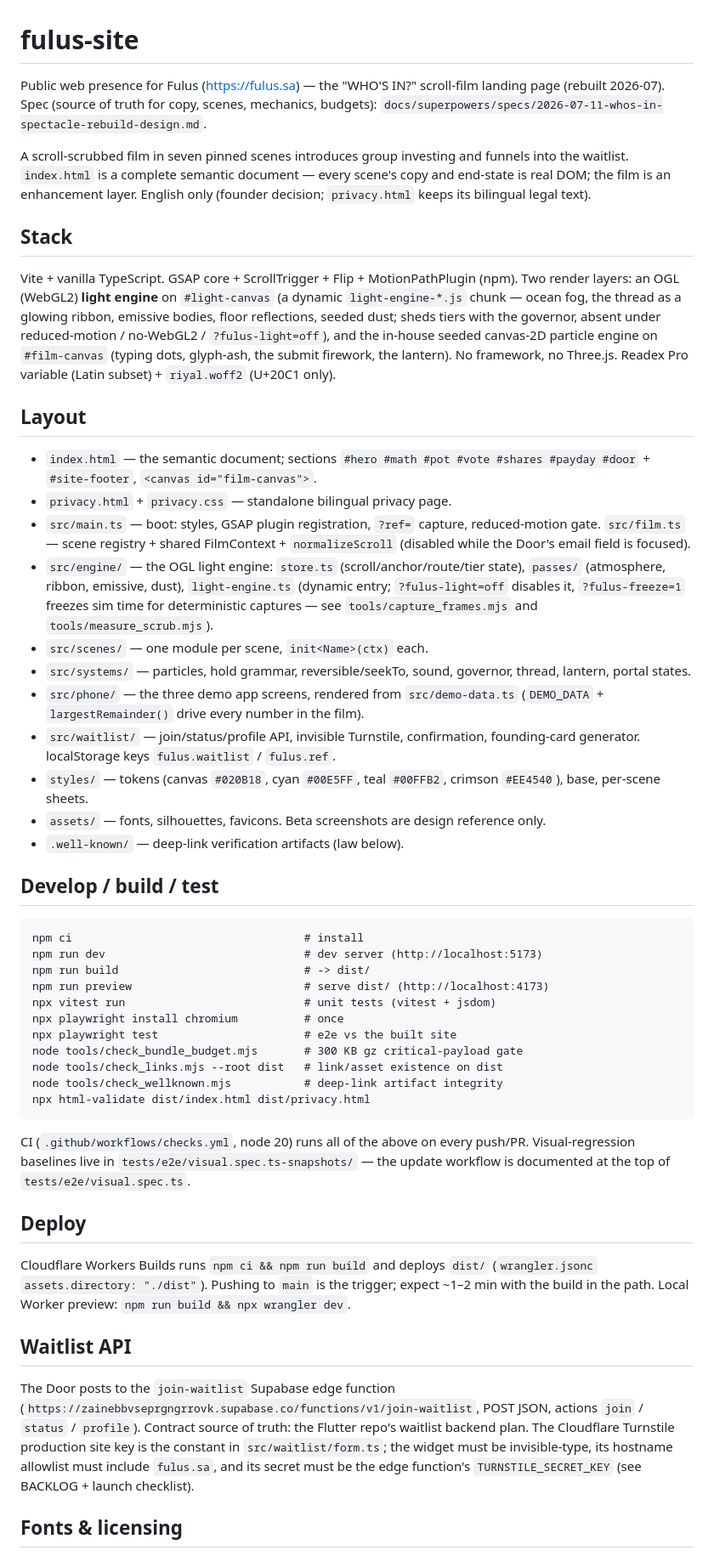
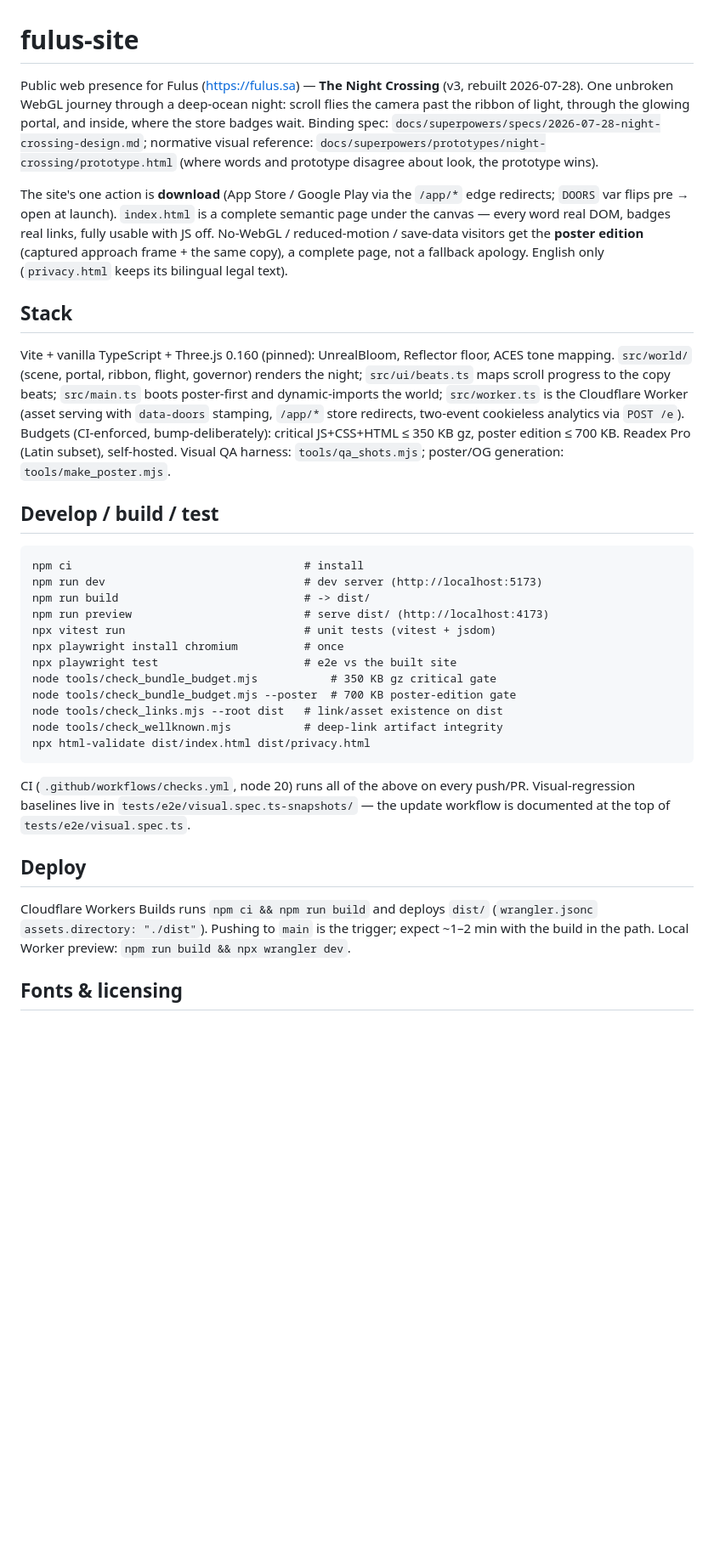
Before and after one commit to Fulus-Fintech/fulus-site, a Markdown page: README.md, the part around the change. Shown at 85% size. Drawn GitHub-style; blank space fills up the shorter version.

```diff
--- a/README.md
+++ b/README.md
@@ -1,51 +1,33 @@
 # fulus-site
 
-Public web presence for Fulus (https://fulus.sa) — the "WHO'S IN?" scroll-film
-landing page (rebuilt 2026-07). Spec (source of truth for copy, scenes,
-mechanics, budgets): `docs/superpowers/specs/2026-07-11-whos-in-spectacle-rebuild-design.md`.
+Public web presence for Fulus (https://fulus.sa) — **The Night Crossing**
+(v3, rebuilt 2026-07-28). One unbroken WebGL journey through a deep-ocean
+night: scroll flies the camera past the ribbon of light, through the glowing
+portal, and inside, where the store badges wait. Binding spec:
+`docs/superpowers/specs/2026-07-28-night-crossing-design.md`; normative
+visual reference: `docs/superpowers/prototypes/night-crossing/prototype.html`
+(where words and prototype disagree about look, the prototype wins).
 
-A scroll-scrubbed film in seven pinned scenes introduces group investing and
-funnels into the waitlist. `index.html` is a complete semantic document —
-every scene's copy and end-state is real DOM; the film is an enhancement
-layer. English only (founder decision; `privacy.html` keeps its bilingual
-legal text).
+The site's one action is **download** (App Store / Google Play via the
+`/app/*` edge redirects; `DOORS` var flips pre → open at launch).
+`index.html` is a complete semantic page under the canvas — every word real
+DOM, badges real links, fully usable with JS off. No-WebGL / reduced-motion
+/ save-data visitors get the **poster edition** (captured approach frame +
+the same copy), a complete page, not a fallback apology. English only
+(`privacy.html` keeps its bilingual legal text).
 
 ## Stack
 
-Vite + vanilla TypeScript. GSAP core + ScrollTrigger + Flip + MotionPathPlugin
-(npm). Two render layers: an OGL (WebGL2) **light engine** on `#light-canvas`
-(a dynamic `light-engine-*.js` chunk — ocean fog, the thread as a glowing
-ribbon, emissive bodies, floor reflections, seeded dust; sheds tiers with the
-governor, absent under reduced-motion / no-WebGL2 / `?fulus-light=off`), and
-the in-house seeded canvas-2D particle engine on `#film-canvas` (typing dots,
-glyph-ash, the submit firework, the lantern). No framework, no Three.js.
-Readex Pro variable (Latin subset) + `riyal.woff2` (U+20C1 only).
-
-## Layout
-
-- `index.html` — the semantic document; sections `#hero #math #pot #vote
-  #shares #payday #door` + `#site-footer`, `<canvas id="film-canvas">`.
-- `privacy.html` + `privacy.css` — standalone bilingual privacy page.
-- `src/main.ts` — boot: styles, GSAP plugin registration, `?ref=` capture,
-  reduced-motion gate. `src/film.ts` — scene registry + shared FilmContext +
-  `normalizeScroll` (disabled while the Door's email field is focused).
-- `src/engine/` — the OGL light engine: `store.ts` (scroll/anchor/route/tier
-  state), `passes/` (atmosphere, ribbon, emissive, dust), `light-engine.ts`
-  (dynamic entry; `?fulus-light=off` disables it, `?fulus-freeze=1` freezes
-  sim time for deterministic captures — see `tools/capture_frames.mjs` and
-  `tools/measure_scrub.mjs`).
-- `src/scenes/` — one module per scene, `init<Name>(ctx)` each.
-- `src/systems/` — particles, hold grammar, reversible/seekTo, sound,
-  governor, thread, lantern, portal states.
-- `src/phone/` — the three demo app screens, rendered from `src/demo-data.ts`
-  (`DEMO_DATA` + `largestRemainder()` drive every number in the film).
-- `src/waitlist/` — join/status/profile API, invisible Turnstile, confirmation,
-  founding-card generator. localStorage keys `fulus.waitlist` / `fulus.ref`.
-- `styles/` — tokens (canvas `#020B18`, cyan `#00E5FF`, teal `#00FFB2`,
-  crimson `#EE4540`), base, per-scene sheets.
-- `assets/` — fonts, silhouettes, favicons. Beta screenshots are design
-  reference only.
-- `.well-known/` — deep-link verification artifacts (law below).
+Vite + vanilla TypeScript + Three.js 0.160 (pinned): UnrealBloom, Reflector
+floor, ACES tone mapping. `src/world/` (scene, portal, ribbon, flight,
+governor) renders the night; `src/ui/beats.ts` maps scroll progress to the
+copy beats; `src/main.ts` boots poster-first and dynamic-imports the world;
+`src/worker.ts` is the Cloudflare Worker (asset serving with `data-doors`
+stamping, `/app/*` store redirects, two-event cookieless analytics via
+`POST /e`). Budgets (CI-enforced, bump-deliberately): critical JS+CSS+HTML
+≤ 350 KB gz, poster edition ≤ 700 KB. Readex Pro (Latin subset),
+self-hosted. Visual QA harness: `tools/qa_shots.mjs`; poster/OG generation:
+`tools/make_poster.mjs`.
 
 ## Develop / build / test
 
@@ -56,7 +38,8 @@ Readex Pro variable (Latin subset) + `riyal.woff2` (U+20C1 only).
     npx vitest run                           # unit tests (vitest + jsdom)
     npx playwright install chromium          # once
     npx playwright test                      # e2e vs the built site
-    node tools/check_bundle_budget.mjs       # 300 KB gz critical-payload gate
+    node tools/check_bundle_budget.mjs           # 350 KB gz critical gate
+    node tools/check_bundle_budget.mjs --poster  # 700 KB poster-edition gate
     node tools/check_links.mjs --root dist   # link/asset existence on dist
     node tools/check_wellknown.mjs           # deep-link artifact integrity
     npx html-validate dist/index.html dist/privacy.html
@@ -72,17 +55,6 @@ Cloudflare Workers Builds runs `npm ci && npm run build` and deploys `dist/`
 (`wrangler.jsonc` `assets.directory: "./dist"`). Pushing to `main` is the
 trigger; expect ~1–2 min with the build in the path. Local Worker preview:
 `npm run build && npx wrangler dev`.
-
-## Waitlist API
-
-The Door posts to the `join-waitlist` Supabase edge function
-(`https://zainebbvseprgngrrovk.supabase.co/functions/v1/join-waitlist`, POST
-JSON, actions `join` / `status` / `profile`). Contract source of truth: the
-Flutter repo's waitlist backend plan. The Cloudflare Turnstile production site
-key is the constant in `src/waitlist/form.ts`; the widget must be
-invisible-type, its hostname allowlist must include `fulus.sa`, and its secret
-must be the edge function's `TURNSTILE_SECRET_KEY` (see BACKLOG + launch
-checklist).
 
 ## Fonts & licensing
 
```
Also changed, not shown: BACKLOG.md (+34 -3 lines), docs/launch-checklist.md (added, +124 -0 lines).
